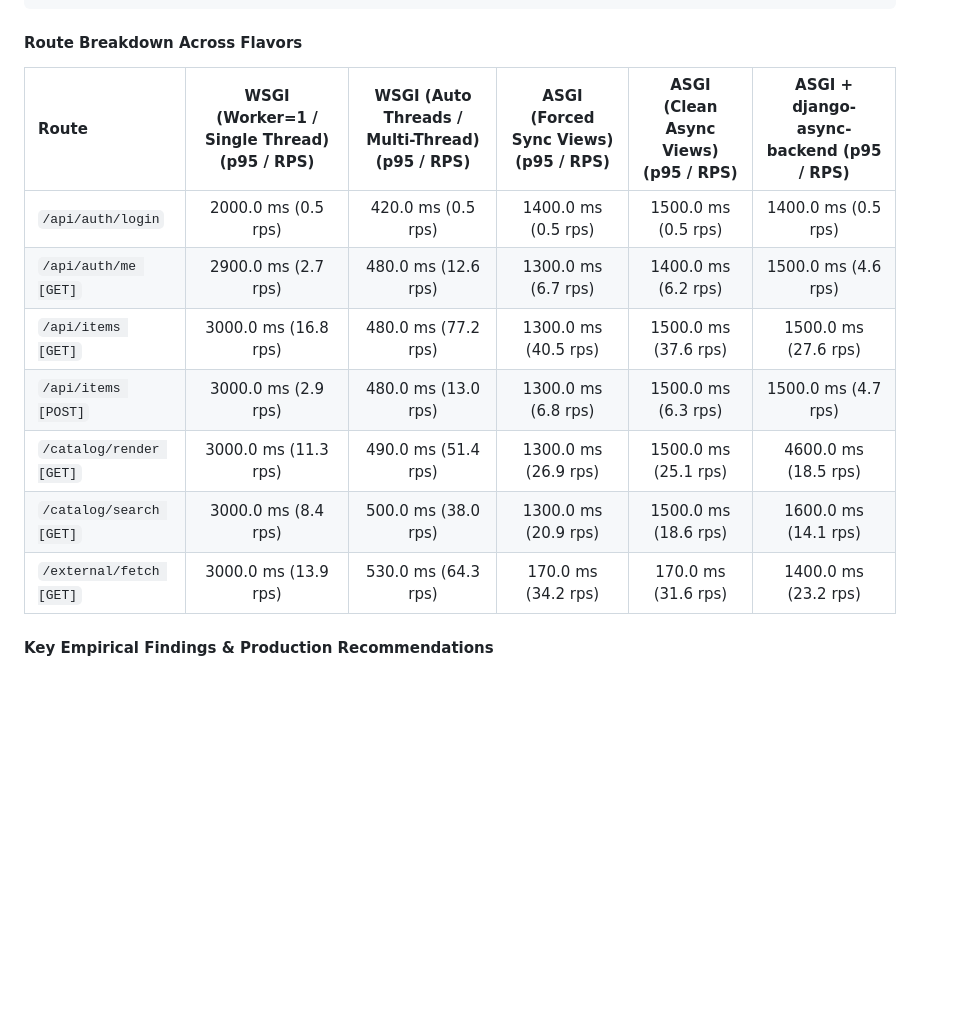
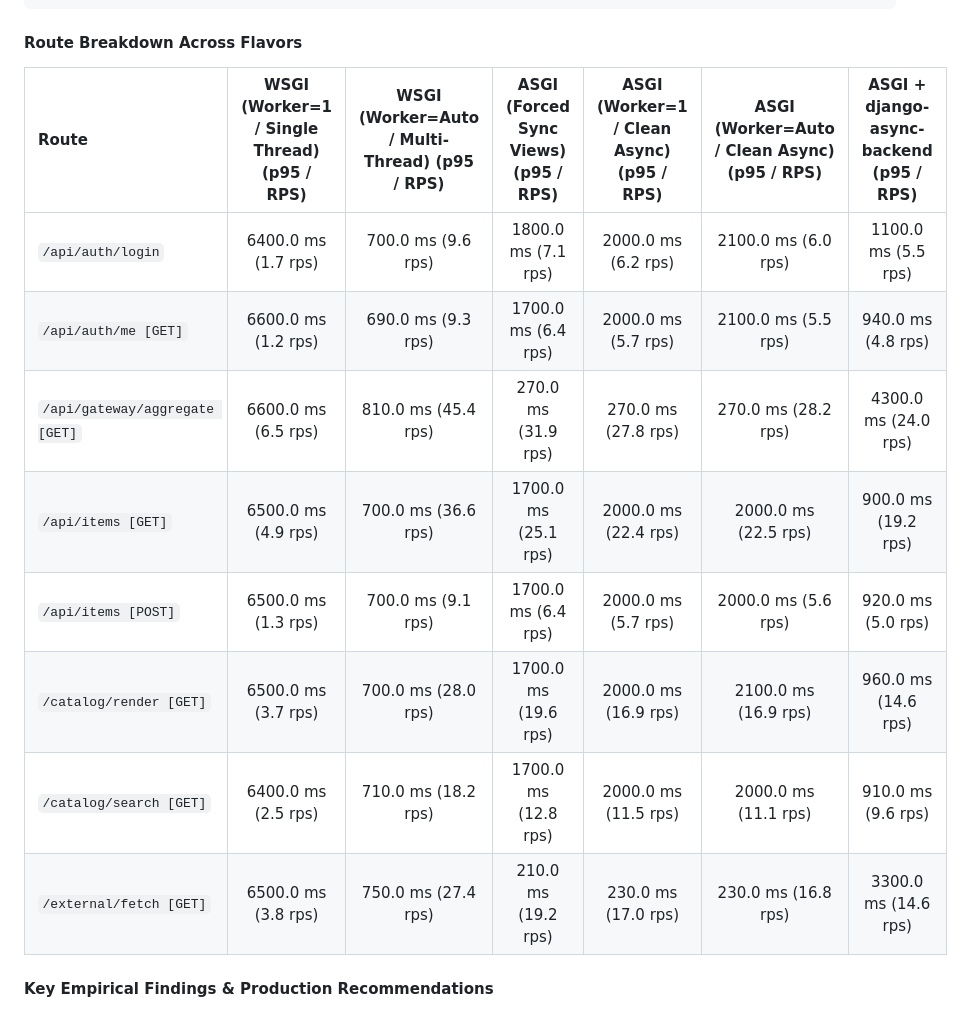
Before and after one commit to django-hurricane/django-hurricane-bench, a Markdown page: README.md, the part around one of its changes. Rendered like a GitHub page; blank space fills up the shorter version.

````diff
--- a/README.md
+++ b/README.md
@@ -177,15 +182,16 @@ ASGI + django-async-backend      [███████████████
 ```
 
 #### Route Breakdown Across Flavors
-| Route | WSGI (Worker=1 / Single Thread) (p95 / RPS) | WSGI (Auto Threads / Multi-Thread) (p95 / RPS) | ASGI (Forced Sync Views) (p95 / RPS) | ASGI (Clean Async Views) (p95 / RPS) | ASGI + django-async-backend (p95 / RPS) |
-| :--- | :---: | :---: | :---: | :---: | :---: |
-| `/api/auth/login` | 2000.0 ms (0.5 rps) | 420.0 ms (0.5 rps) | 1400.0 ms (0.5 rps) | 1500.0 ms (0.5 rps) | 1400.0 ms (0.5 rps) |
-| `/api/auth/me [GET]` | 2900.0 ms (2.7 rps) | 480.0 ms (12.6 rps) | 1300.0 ms (6.7 rps) | 1400.0 ms (6.2 rps) | 1500.0 ms (4.6 rps) |
-| `/api/items [GET]` | 3000.0 ms (16.8 rps) | 480.0 ms (77.2 rps) | 1300.0 ms (40.5 rps) | 1500.0 ms (37.6 rps) | 1500.0 ms (27.6 rps) |
-| `/api/items [POST]` | 3000.0 ms (2.9 rps) | 480.0 ms (13.0 rps) | 1300.0 ms (6.8 rps) | 1500.0 ms (6.3 rps) | 1500.0 ms (4.7 rps) |
-| `/catalog/render [GET]` | 3000.0 ms (11.3 rps) | 490.0 ms (51.4 rps) | 1300.0 ms (26.9 rps) | 1500.0 ms (25.1 rps) | 4600.0 ms (18.5 rps) |
-| `/catalog/search [GET]` | 3000.0 ms (8.4 rps) | 500.0 ms (38.0 rps) | 1300.0 ms (20.9 rps) | 1500.0 ms (18.6 rps) | 1600.0 ms (14.1 rps) |
-| `/external/fetch [GET]` | 3000.0 ms (13.9 rps) | 530.0 ms (64.3 rps) | 170.0 ms (34.2 rps) | 170.0 ms (31.6 rps) | 1400.0 ms (23.2 rps) |
+| Route | WSGI (Worker=1 / Single Thread) (p95 / RPS) | WSGI (Worker=Auto / Multi-Thread) (p95 / RPS) | ASGI (Forced Sync Views) (p95 / RPS) | ASGI (Worker=1 / Clean Async) (p95 / RPS) | ASGI (Worker=Auto / Clean Async) (p95 / RPS) | ASGI + django-async-backend (p95 / RPS) |
+| :--- | :---: | :---: | :---: | :---: | :---: | :---: |
+| `/api/auth/login` | 6400.0 ms (1.7 rps) | 700.0 ms (9.6 rps) | 1800.0 ms (7.1 rps) | 2000.0 ms (6.2 rps) | 2100.0 ms (6.0 rps) | 1100.0 ms (5.5 rps) |
+| `/api/auth/me [GET]` | 6600.0 ms (1.2 rps) | 690.0 ms (9.3 rps) | 1700.0 ms (6.4 rps) | 2000.0 ms (5.7 rps) | 2100.0 ms (5.5 rps) | 940.0 ms (4.8 rps) |
+| `/api/gateway/aggregate [GET]` | 6600.0 ms (6.5 rps) | 810.0 ms (45.4 rps) | 270.0 ms (31.9 rps) | 270.0 ms (27.8 rps) | 270.0 ms (28.2 rps) | 4300.0 ms (24.0 rps) |
+| `/api/items [GET]` | 6500.0 ms (4.9 rps) | 700.0 ms (36.6 rps) | 1700.0 ms (25.1 rps) | 2000.0 ms (22.4 rps) | 2000.0 ms (22.5 rps) | 900.0 ms (19.2 rps) |
+| `/api/items [POST]` | 6500.0 ms (1.3 rps) | 700.0 ms (9.1 rps) | 1700.0 ms (6.4 rps) | 2000.0 ms (5.7 rps) | 2000.0 ms (5.6 rps) | 920.0 ms (5.0 rps) |
+| `/catalog/render [GET]` | 6500.0 ms (3.7 rps) | 700.0 ms (28.0 rps) | 1700.0 ms (19.6 rps) | 2000.0 ms (16.9 rps) | 2100.0 ms (16.9 rps) | 960.0 ms (14.6 rps) |
+| `/catalog/search [GET]` | 6400.0 ms (2.5 rps) | 710.0 ms (18.2 rps) | 1700.0 ms (12.8 rps) | 2000.0 ms (11.5 rps) | 2000.0 ms (11.1 rps) | 910.0 ms (9.6 rps) |
+| `/external/fetch [GET]` | 6500.0 ms (3.8 rps) | 750.0 ms (27.4 rps) | 210.0 ms (19.2 rps) | 230.0 ms (17.0 rps) | 230.0 ms (16.8 rps) | 3300.0 ms (14.6 rps) |
 
 #### Key Empirical Findings & Production Recommendations
 - **Throughput Reality (WSGI 257 req/s vs ASGI Clean 126 req/s)**: In workloads dominated by relational ORM queries and template rendering, multi-threaded WSGI (`min(32, CPU+4)` threads) substantially outperforms standard ASGI. Standard Django ORM operations in ASGI are serialized through `asgiref`'s single-thread queue (`_max_workers=1`), capping database concurrency.
````
Also changed, not shown: other parts of README.md (+33 -28 lines).
